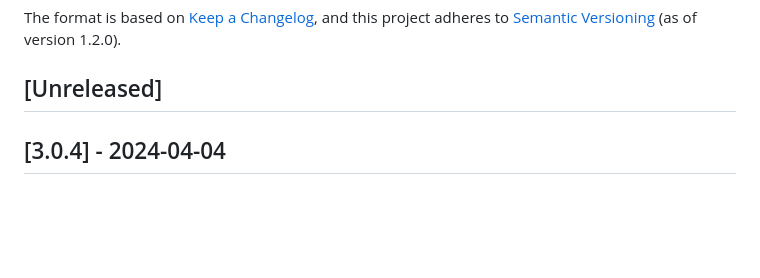
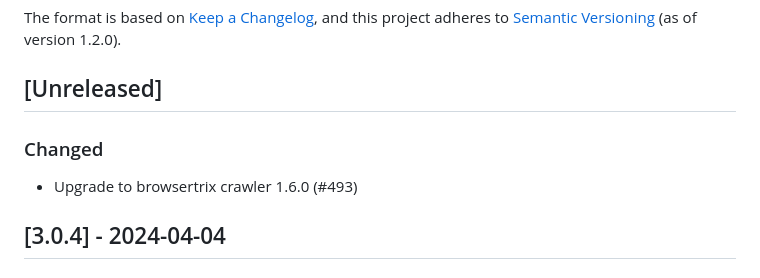
Before and after one commit to openzim/zimit, a Markdown page: CHANGELOG.md, the part around the change. GitHub-like rendering; blank space fills up the shorter version.

Commit message:
update changelog

```diff
--- a/CHANGELOG.md
+++ b/CHANGELOG.md
@@ -6,6 +6,10 @@ The format is based on [Keep a Changelog](https://keepachangelog.com/en/1.0.0/),
 and this project adheres to [Semantic Versioning](https://semver.org/spec/v2.0.0.html) (as of version 1.2.0).
 
 ## [Unreleased]
+
+### Changed
+
+- Upgrade to browsertrix crawler 1.6.0 (#493)
 
 ## [3.0.4] - 2024-04-04
 
```
